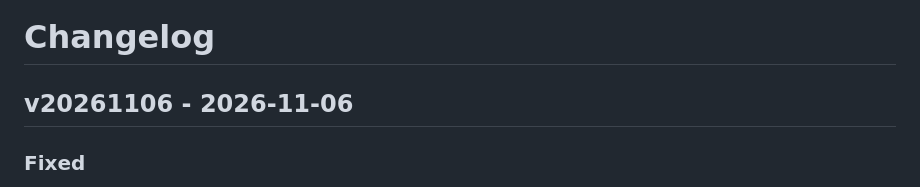
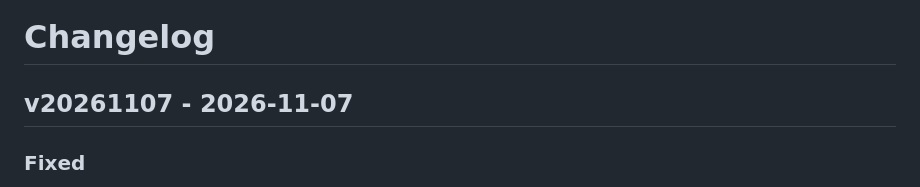
Before and after one commit to finitelabs/control4-influxdb, a Markdown page: README.md, the part around the change. Drawn GitHub-style.

```diff
--- a/README.md
+++ b/README.md
@@ -320,7 +320,7 @@ Template for a new release entry (copy below the heading, fill in, uncomment):
 - Removed
 -->
 
-## v20261106 - 2026-11-06
+## v20261107 - 2026-11-07
 
 ### Fixed
 
```
Also changed, not shown: CHANGELOG.md (+1 -1 lines).
